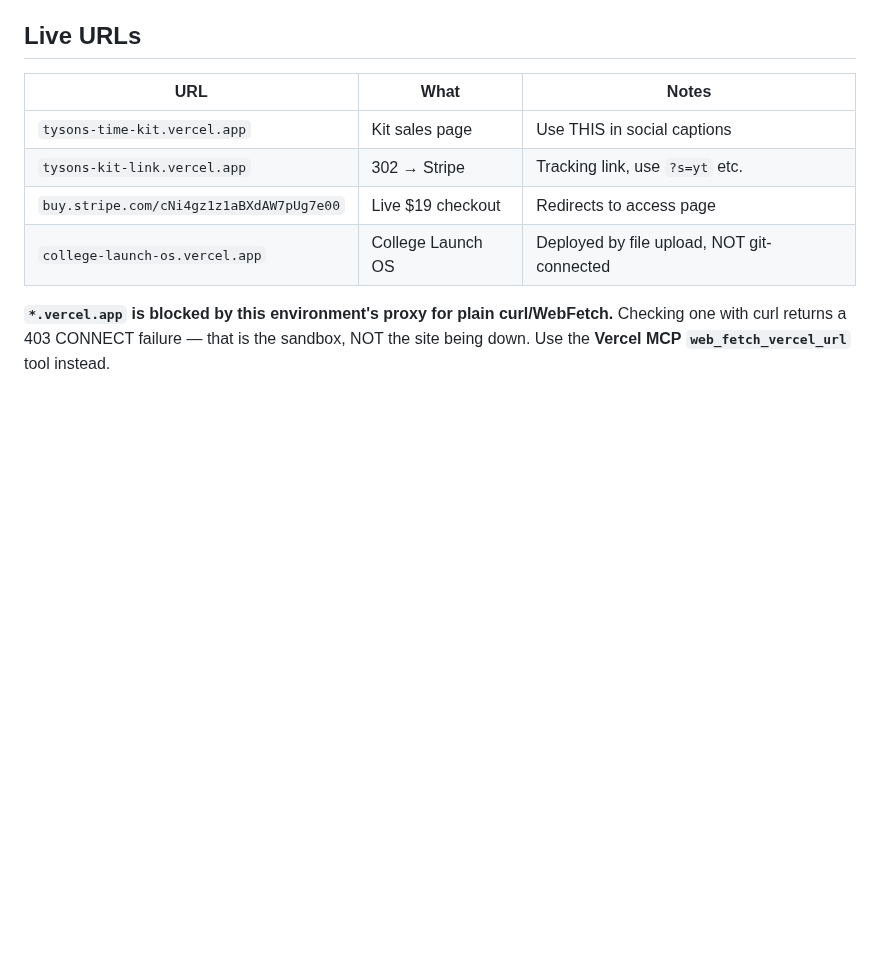
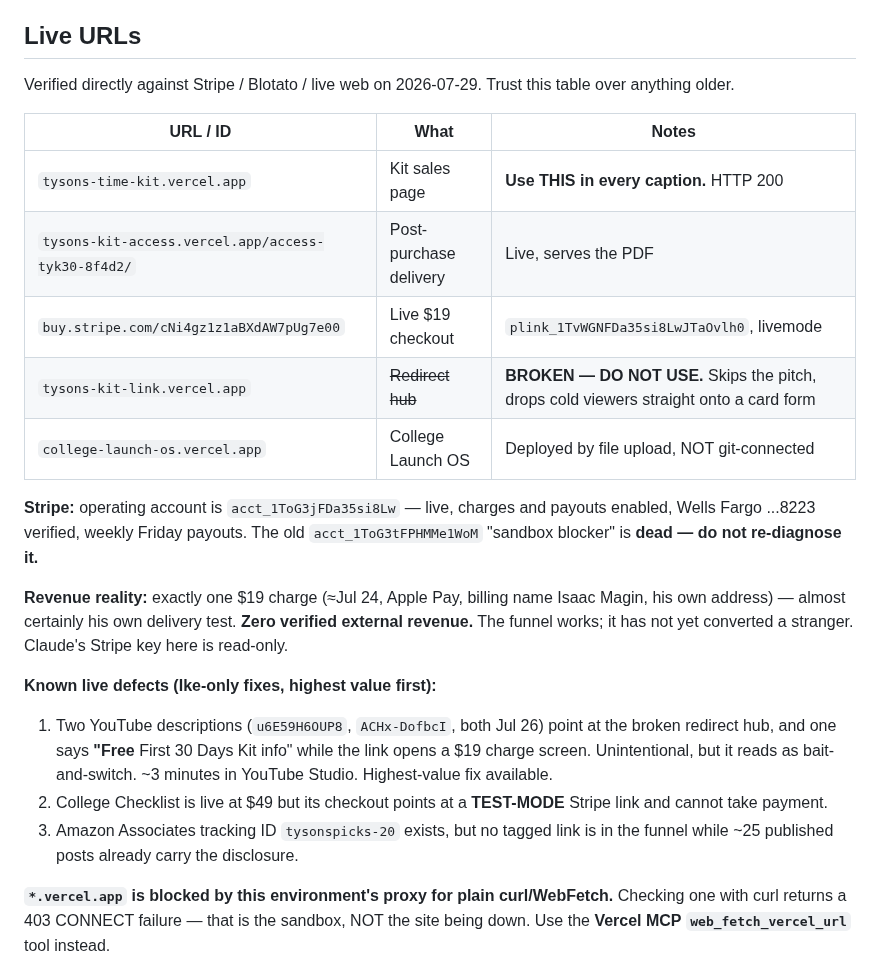
Before and after one commit to isaacmagin78-ops/-imagin-concierge, a Markdown page: CLAUDE.md, the part around one of its changes. Rendered like a GitHub page; blank space fills up the shorter version.

```diff
--- a/CLAUDE.md
+++ b/CLAUDE.md
@@ -108,12 +132,35 @@ social. **Read it and update it every session that touches marketing.**
 
 ## Live URLs
 
-| URL | What | Notes |
+Verified directly against Stripe / Blotato / live web on 2026-07-29. Trust this
+table over anything older.
+
+| URL / ID | What | Notes |
 |---|---|---|
-| `tysons-time-kit.vercel.app` | Kit sales page | Use THIS in social captions |
-| `tysons-kit-link.vercel.app` | 302 → Stripe | Tracking link, use `?s=yt` etc. |
-| `buy.stripe.com/cNi4gz1z1aBXdAW7pUg7e00` | Live $19 checkout | Redirects to access page |
+| `tysons-time-kit.vercel.app` | Kit sales page | **Use THIS in every caption.** HTTP 200 |
+| `tysons-kit-access.vercel.app/access-tyk30-8f4d2/` | Post-purchase delivery | Live, serves the PDF |
+| `buy.stripe.com/cNi4gz1z1aBXdAW7pUg7e00` | Live $19 checkout | `plink_1TvWGNFDa35si8LwJTaOvlh0`, livemode |
+| `tysons-kit-link.vercel.app` | ~~Redirect hub~~ | **BROKEN — DO NOT USE.** Skips the pitch, drops cold viewers straight onto a card form |
 | `college-launch-os.vercel.app` | College Launch OS | Deployed by file upload, NOT git-connected |
+
+**Stripe:** operating account is `acct_1ToG3jFDa35si8Lw` — live, charges and
+payouts enabled, Wells Fargo ...8223 verified, weekly Friday payouts. The old
+`acct_1ToG3tFPHMMe1WoM` "sandbox blocker" is **dead — do not re-diagnose it.**
+
+**Revenue reality:** exactly one $19 charge (≈Jul 24, Apple Pay, billing name
+Isaac Magin, his own address) — almost certainly his own delivery test.
+**Zero verified external revenue.** The funnel works; it has not yet converted a
+stranger. Claude's Stripe key here is read-only.
+
+**Known live defects (Ike-only fixes, highest value first):**
+1. Two YouTube descriptions (`u6E59H6OUP8`, `ACHx-DofbcI`, both Jul 26) point at
+   the broken redirect hub, and one says **"Free** First 30 Days Kit info" while
+   the link opens a $19 charge screen. Unintentional, but it reads as
+   bait-and-switch. ~3 minutes in YouTube Studio. Highest-value fix available.
+2. College Checklist is live at $49 but its checkout points at a **TEST-MODE**
+   Stripe link and cannot take payment.
+3. Amazon Associates tracking ID `tysonspicks-20` exists, but no tagged link is
+   in the funnel while ~25 published posts already carry the disclosure.
 
 **`*.vercel.app` is blocked by this environment's proxy for plain curl/WebFetch.**
 Checking one with curl returns a 403 CONNECT failure — that is the sandbox, NOT
```
Also changed, not shown: other parts of CLAUDE.md (+50 -17 lines).
